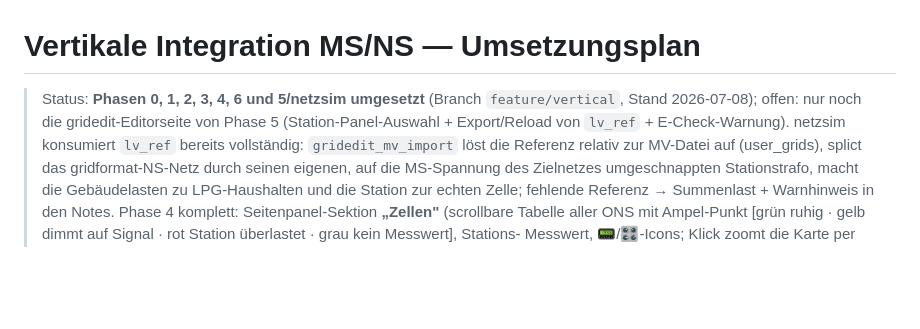
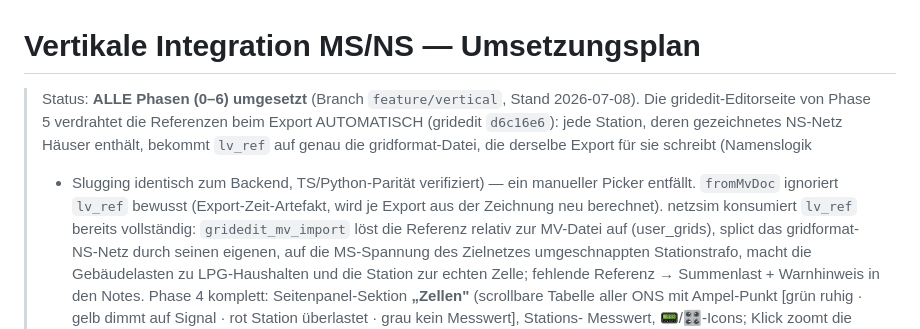
Before and after one commit to markisbell/rtpowerflow, a Markdown page: docs/VERTIKALE_INTEGRATION.md, the part around the change. GitHub-like rendering; blank space fills up the shorter version.

```diff
--- a/docs/VERTIKALE_INTEGRATION.md
+++ b/docs/VERTIKALE_INTEGRATION.md
@@ -1,9 +1,13 @@
 # Vertikale Integration MS/NS — Umsetzungsplan
 
-> Status: **Phasen 0, 1, 2, 3, 4, 6 und 5/netzsim umgesetzt** (Branch
-> `feature/vertical`, Stand 2026-07-08); offen: nur noch die
-> gridedit-Editorseite von Phase 5 (Station-Panel-Auswahl + Export/Reload
-> von `lv_ref` + E-Check-Warnung). netzsim konsumiert `lv_ref` bereits
+> Status: **ALLE Phasen (0–6) umgesetzt** (Branch `feature/vertical`,
+> Stand 2026-07-08). Die gridedit-Editorseite von Phase 5 verdrahtet die
+> Referenzen beim Export AUTOMATISCH (gridedit `d6c16e6`): jede Station,
+> deren gezeichnetes NS-Netz Häuser enthält, bekommt `lv_ref` auf genau
+> die gridformat-Datei, die derselbe Export für sie schreibt (Namenslogik
+> + Slugging identisch zum Backend, TS/Python-Parität verifiziert) — ein
+> manueller Picker entfällt. `fromMvDoc` ignoriert `lv_ref` bewusst
+> (Export-Zeit-Artefakt, wird je Export aus der Zeichnung neu berechnet). netzsim konsumiert `lv_ref` bereits
 > vollständig: `gridedit_mv_import` löst die Referenz relativ zur MV-Datei
 > auf (user_grids), splict das gridformat-NS-Netz durch seinen eigenen, auf
 > die MS-Spannung des Zielnetzes umgeschnappten Stationstrafo, macht die
```
Also changed, not shown: CLAUDE.md (+10 -3 lines).
